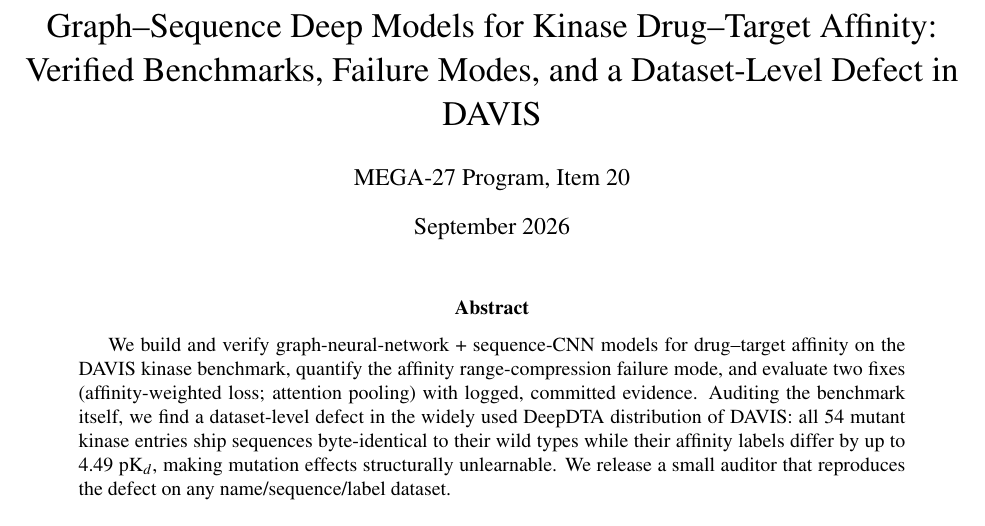
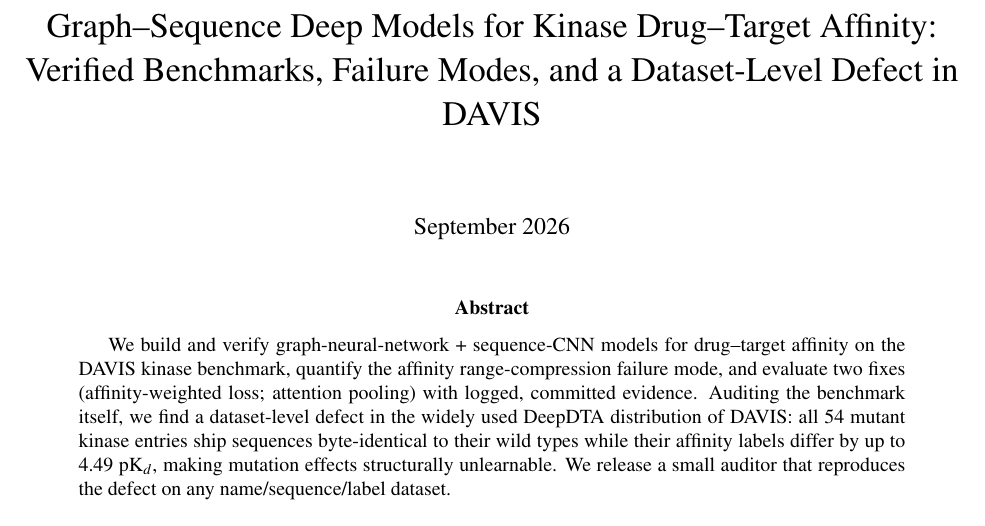
Before and after one commit to uditakankananonononono/mega27-20-drug-target-prediction, a LaTeX paper (paper/main.tex): part of page 1 of 5, cut so that both start at the same text. Compiled offline with pdfLaTeX.

Commit message:
Author scrub (her 11:14:11 directive): removed \author{MEGA-27 Program, Item 20}, rebuilt main.pdf 5pp, no PDF author metadata

```diff
--- a/paper/main.tex
+++ b/paper/main.tex
@@ -5,7 +5,7 @@
 \usepackage[margin=1in]{geometry}
 \title{Graph--Sequence Deep Models for Kinase Drug--Target Affinity:\\
 Verified Benchmarks, Failure Modes, and a Dataset-Level Defect in DAVIS}
-\author{MEGA-27 Program, Item 20}
+\author{}
 \date{September 2026}
 \begin{document}
 \maketitle
```
Also changed, not shown: paper/main.pdf, 1 other file.
